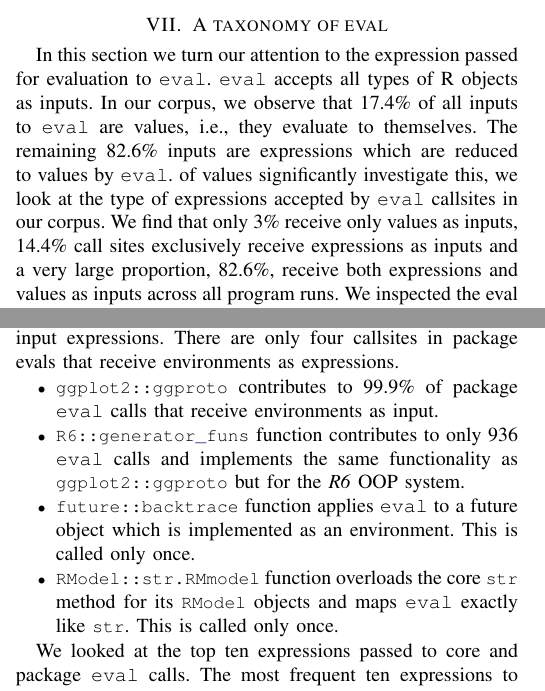
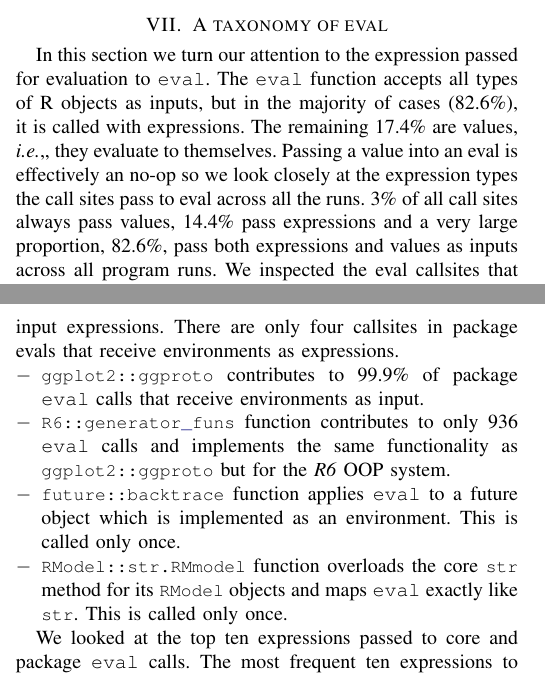
Before and after one commit to aviralg/revalstudy, a LaTeX paper (inst/paper/main.tex): two parts of the columns of pages 5 and 6 of 9, joined at a grey line, cut so that both start at the same text. Compiled offline with pdfLaTeX; a missing font is replaced by an installed copy or a similar font; a LaTeX package or settings file that is missing is left out.

Commit message:
Updated the first paragraph of 7 + fixed ref

```diff
--- a/inst/paper/main.tex
+++ b/inst/paper/main.tex
@@ -6,6 +6,7 @@
 \usepackage{textcomp}
 \usepackage{listings}
 \usepackage{hyperref}
+\newcommand{\missingTag}[1]{\textcolor{red}{#1}\xspace}
 \newcommand{\missingNumber}{\textcolor{red}{XX}\xspace}
 \newcommand{\missingPercentage}{\textcolor{red}{XX\%}\xspace}
 \newcommand{\missingTable}{\textcolor{red}{XXTable}\xspace}
@@ -604,17 +605,20 @@ These \eval calls originate from statistical modeling packages such as \mlogit,
 \section{A taxonomy of eval}
 
 In this section we turn our attention to the expression passed for evaluation to
-\eval. \eval accepts all types of R objects as inputs. In our corpus, we observe
-that \AllValueInputEvalCallPerc of all inputs to \eval are values, i.e., they
-evaluate to themselves. The remaining \AllExpressionInputEvalCallPerc inputs are
-expressions which are reduced to values by \eval. % Furthermore, the proportion
-of values % passed to core \eval call is \CoreEvalValueInputPerc compared to a
-significantly % higher \PackageEvalValueInputPerc for package \eval calls. To
-investigate this, we look at the type of expressions accepted by \eval callsites
-in our corpus. We find that only \AllValueInputEvalSitePerc receive only values
-as inputs, \AllExpressionInputEvalSitePerc call sites exclusively receive
-expressions as inputs and a very large proportion,
-\AllPolymorphicInputEvalSitePerc, receive both expressions and values as inputs
+\eval. The \eval function accepts all types of R objects as inputs, but in the
+majority of cases (\AllExpressionInputEvalCallPerc), it is called with
+expressions. The remaining \AllValueInputEvalCallPerc are values, \ie, they
+evaluate to themselves.
+%
+%Furthermore, the proportion of values passed to core
+%\eval call is \missingTag{CoreEvalValueInputPerc} compared to a significantly higher
+%\missingTag{PackageEvalValueInputPerc} for package \eval calls.
+%
+Passing a value into an eval is effectively an no-op so we look closely at the
+expression types the call sites pass to eval across all the runs.
+\AllValueInputEvalSitePerc of all call sites always pass values,
+\AllExpressionInputEvalSitePerc pass expressions and a very large proportion,
+\AllPolymorphicInputEvalSitePerc, pass both expressions and values as inputs
 across all program runs. We inspected the eval callsites that accept only values
 or both values and expression as inputs. The top three of these call sites
 contribute to over ~80\% of all calls to evals. The first one is inside
@@ -652,7 +656,7 @@ expressions in contrast to package \eval calls which receive mostly environments
 as inputs. In fact, \PackageEnvironmentInputEvalCallPerc of \eval calls in
 packages receive environments as input expressions. There are only four
 callsites in package evals that receive environments as expressions.
-\begin{itemize}
+\begin{compactitem}[$-$]
 \item \c{ggplot2::ggproto} contributes to 99.9\% of package \eval calls that
 receive environments as input.
 \item \c{R6::generator_funs} function contributes to only 936 \eval calls and
@@ -663,7 +667,7 @@ implemented as an environment. This is called only once.
 \item \c{RModel::str.RMmodel} function overloads the core \c{str} method for its
 \c{RModel} objects and maps \eval exactly like \c{str}. This is called only
 once.
-\end{itemize}
+\end{compactitem}
 
 
 We looked at the top ten expressions passed to core and package \eval calls. The
```
Also changed, not shown: inst/paper/main.tex (2 more changed lines).
